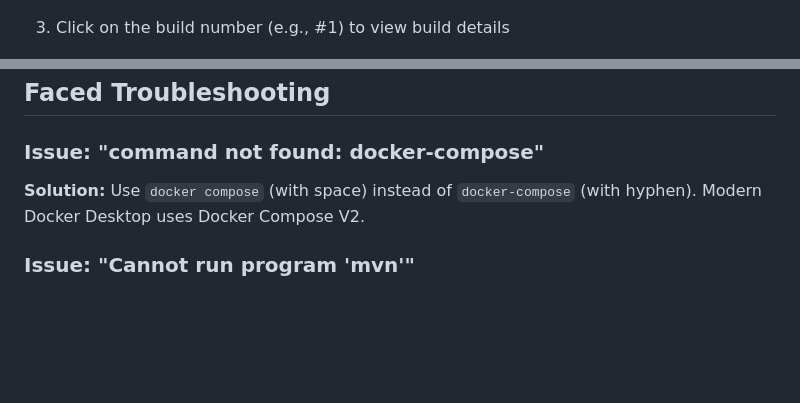
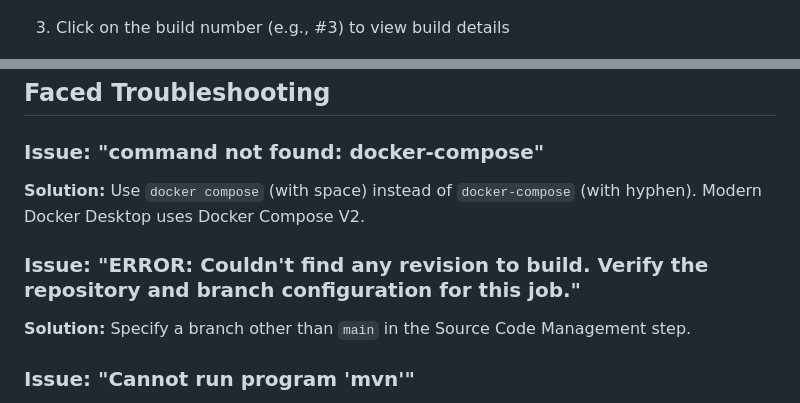
Before and after one commit to njkbr99/r_d-devops-homework, a Markdown page: 3-Jenkins/README.md, 2 parts joined by grey strips. Rendered like a GitHub page; blank space fills up the shorter version.

Commit message:
#3 - Jenkins (basic)

```diff
--- a/3-Jenkins/README.md
+++ b/3-Jenkins/README.md
@@ -114,7 +114,7 @@ docker exec jenkins cat /var/jenkins_home/secrets/initialAdminPassword
 
 ![Screenshot: Build in progress](./screenshots/build_history.png)
 
-3. Click on the build number (e.g., #1) to view build details
+3. Click on the build number (e.g., #3) to view build details
 
 ![Screenshot: Build details page](./screenshots/build_details_page.png)
 
@@ -147,6 +147,10 @@ After a successful build, you should see:
 
 **Solution:** Use `docker compose` (with space) instead of `docker-compose` (with hyphen). Modern Docker Desktop uses Docker Compose V2.
 
+### Issue: "ERROR: Couldn't find any revision to build. Verify the repository and branch configuration for this job."
+
+**Solution:** Specify a branch other than `main` in the Source Code Management step.
+
 ### Issue: "Cannot run program 'mvn'"
 
 **Solution:** Ensure you've configured Maven in the Tools section and selected it in the build step's "Maven Version" dropdown. Leaving it to 'default' fails during the build, trying to execute Maven before it is installed.
```
Also changed, not shown: other parts of 3-Jenkins/README.md (+1 -1 lines).
